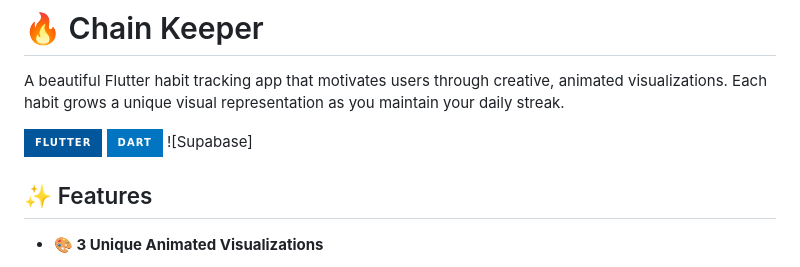
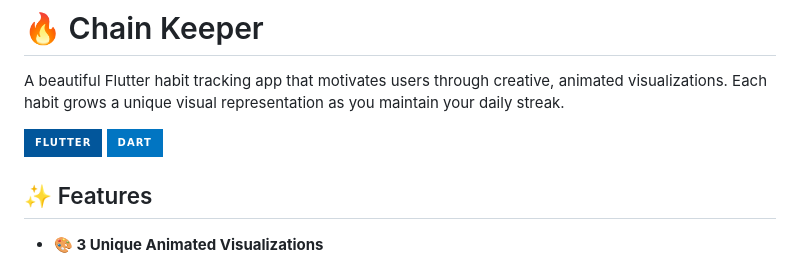
Before and after one commit to mohdop/chain_keeper, a Markdown page: README.md, the part around the change. GitHub-like rendering; badges without logos.

```diff
--- a/README.md
+++ b/README.md
@@ -4,7 +4,6 @@ A beautiful Flutter habit tracking app that motivates users through creative, an
 
 ![Flutter](https://img.shields.io/badge/Flutter-02569B?style=for-the-badge&logo=flutter&logoColor=white)
 ![Dart](https://img.shields.io/badge/Dart-0175C2?style=for-the-badge&logo=dart&logoColor=white)
-![Supabase]
 
 ## ✨ Features
 
```
